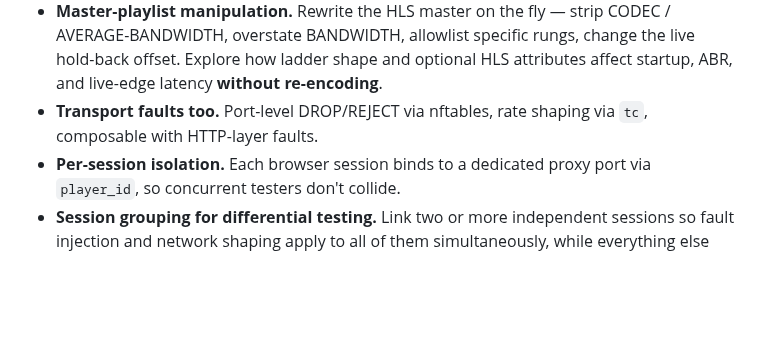
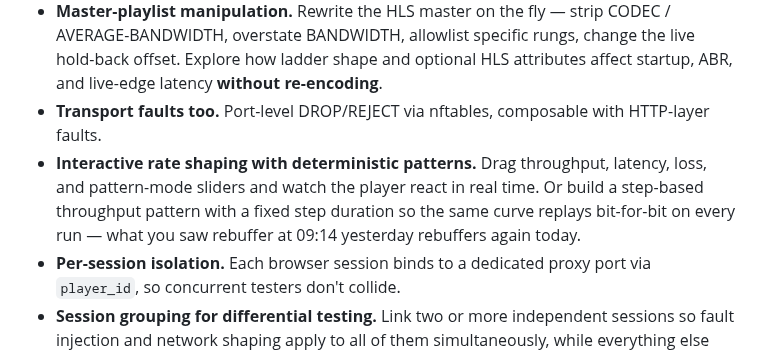
Before and after one commit to jonathaneoliver/infinite-streaming, a Markdown page: README.md, the part around the change. GitHub-like rendering; blank space fills up the shorter version.

Commit message:
docs(readme): surface rate shaping and patterns as own bullet
Split the buried "rate shaping via tc" mention out of the Transport
Faults bullet into its own top-level differentiator. Calls out
interactive sliders for live playback and step-based deterministic
patterns for bit-for-bit reproducibility.

Closes #191

Co-Authored-By: Claude Opus 4.7 <noreply@anthropic.com>

```diff
--- a/README.md
+++ b/README.md
@@ -26,7 +26,8 @@ Player bugs are usually environmental — a network blip, a truncated segment, a
 - **All variants from one worker.** LL-HLS, LL-DASH, 2s, and 6s segment variants are generated from a single per-content worker on a shared clock, so cross-protocol comparisons are apples-to-apples.
 - **Streaming-aware fault injection.** Inject HTTP errors, hangs, and payload corruption at the segment, playlist, or manifest layer — not just generic TCP faults.
 - **Master-playlist manipulation.** Rewrite the HLS master on the fly — strip CODEC / AVERAGE-BANDWIDTH, overstate BANDWIDTH, allowlist specific rungs, change the live hold-back offset. Explore how ladder shape and optional HLS attributes affect startup, ABR, and live-edge latency **without re-encoding**.
-- **Transport faults too.** Port-level DROP/REJECT via nftables, rate shaping via `tc`, composable with HTTP-layer faults.
+- **Transport faults too.** Port-level DROP/REJECT via nftables, composable with HTTP-layer faults.
+- **Interactive rate shaping with deterministic patterns.** Drag throughput, latency, loss, and pattern-mode sliders and watch the player react in real time. Or build a step-based throughput pattern with a fixed step duration so the same curve replays bit-for-bit on every run — what you saw rebuffer at 09:14 yesterday rebuffers again today.
 - **Per-session isolation.** Each browser session binds to a dedicated proxy port via `player_id`, so concurrent testers don't collide.
 - **Session grouping for differential testing.** Link two or more independent sessions so fault injection and network shaping apply to all of them simultaneously, while everything else (player engine, codec, live offset, platform, ladder constraints) stays independent per session. One bandwidth collapse, two `live_offset` values, instant apples-to-apples comparison of which setting rebuffers. Or iOS vs Android reacting to the exact same throughput curve. See [Session grouping](#session-grouping-differential-testing).
 - **Side-by-side comparison UI.** Mosaic view for watching multiple players or encodings against the same source simultaneously. Quartet (alpha) extends this to four-panel layouts.
```
